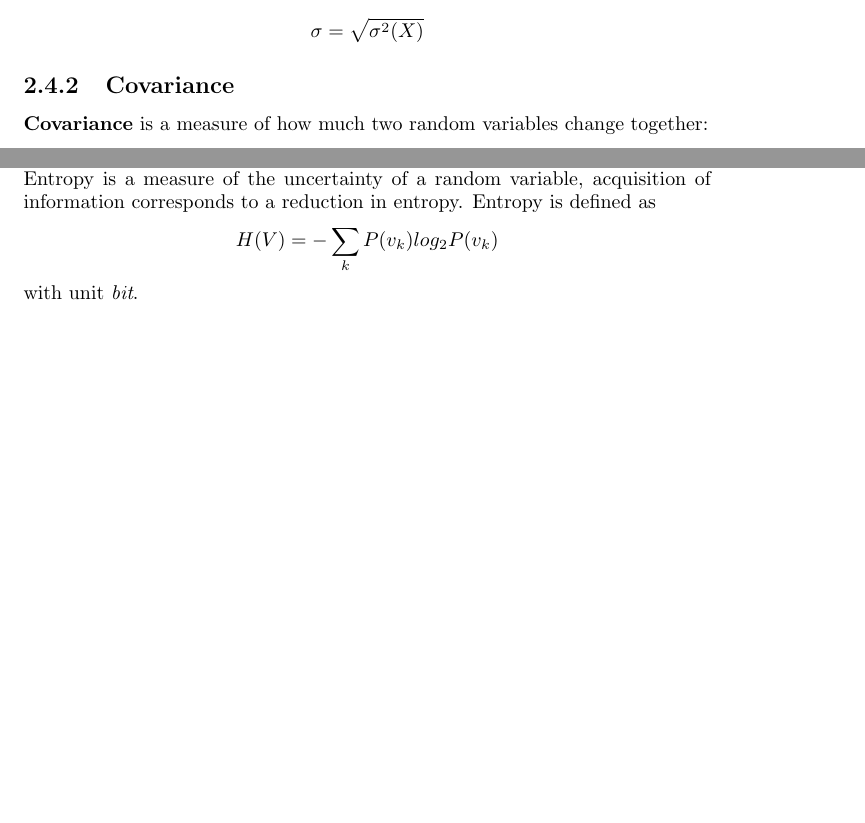
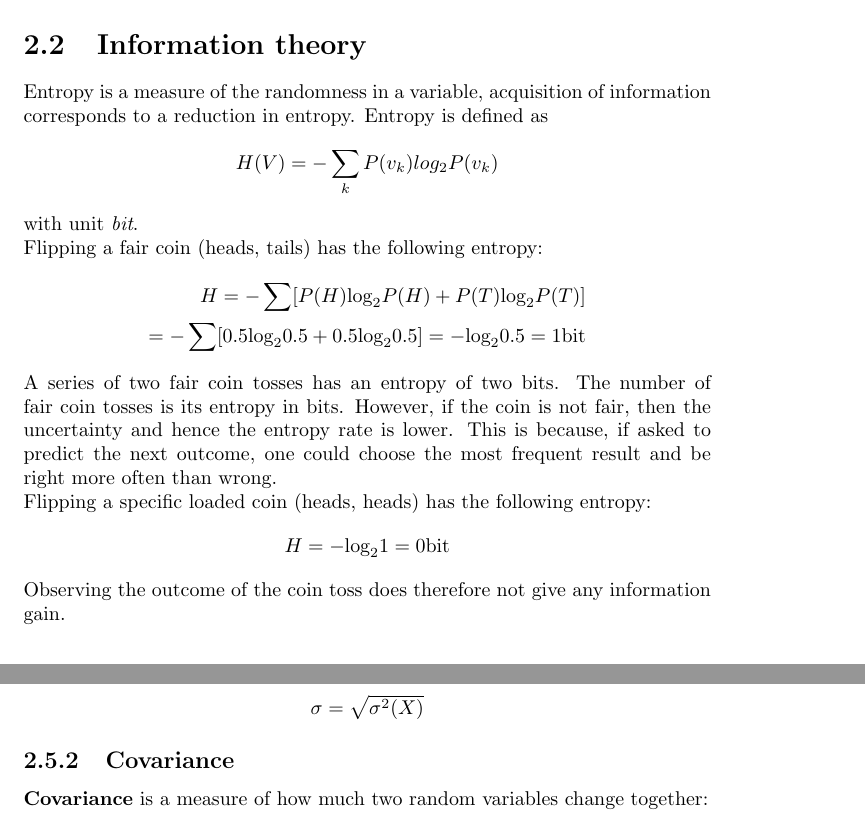
Before and after one commit to karimif/ai_notes, a LaTeX thesis (notes.tex): two parts of pages 14 and 41 of 100 before the commit and two parts of pages 12 and 15 of 101 after it, joined at a grey line, cut at the place of the change, the shorter picture padded with empty space. Compiled offline with pdfLaTeX.

Commit message:
Maths: new entropy section

```diff
--- a/notes.tex
+++ b/notes.tex
@@ -260,6 +260,32 @@ The normalizer might be difficult to calculate. It can be substituted with pseud
 \begin{definition}[General Bayes' rule]
 $P(A\vert B,e) = \frac{P(B\vert A,e)P(A\vert e)}{P(B\vert e)}$
 \end{definition}
+
+
+\section{Information theory}
+Entropy is a measure of the randomness in a variable, acquisition of information corresponds to a reduction in entropy. Entropy is defined as
+\begin{align*}
+H(V) = -\sum_k P(v_k)log_2 P(v_k)
+\end{align*}
+with unit {\em bit}.
+
+Flipping a fair coin (heads, tails) has the following entropy:
+\begin{align*}
+H = -\sum[P(H)\mbox{log}_2P(H) + P(T)\mbox{log}_2P(T)] \\
+= -\sum[0.5\mbox{log}_2 0.5 + 0.5\mbox{log}_2 0.5] = -\mbox{log}_2 0.5 = 1\mbox{bit}
+\end{align*}
+
+A series of two fair coin tosses has an entropy of two bits. The number of fair coin tosses is its entropy in bits.
+However, if the coin is not fair, then the uncertainty and hence the entropy rate is lower.
+This is because, if asked to predict the next outcome, one could choose the most frequent result and be right more often than wrong.
+
+
+Flipping a specific loaded coin (heads, heads) has the following entropy:
+\begin{align*}
+H = -\mbox{log}_2 1 = 0\mbox{bit}
+\end{align*}
+
+Observing the outcome of the coin toss does therefore not give any information gain.
 
 
 \section{Linear algebra}
@@ -1675,12 +1701,7 @@ This test divides the problem up into smaller subproblems that can then be solve
 \\
 
 "Most important attribute" means the one that makes the most difference to the classification of an example. That way, the algorithm is supposed to get the correct classification with a small number of tests meaning that all generated paths in the thee will be short and the tree as a whole will be shallow. The {\em IMPORTANCE} function of Algorithm~\ref{alg:decisiontreelearning} can be defined in terms of {\bf information gain} which uses {\bf entropy} theory, the fundamental quantity in information theory.
-\\
-Entropy is a measure of the uncertainty of a random variable, acquisition of information corresponds to a reduction in entropy. Entropy is defined as
-\begin{align*}
-H(V) = -\sum_k P(v_k)log_2 P(v_k)
-\end{align*}
-with unit {\em bit}.
+
 
 $B(q)$ is the entropy of a Boolean random variable that is true with probability $q$:
 \begin{align*}
```
